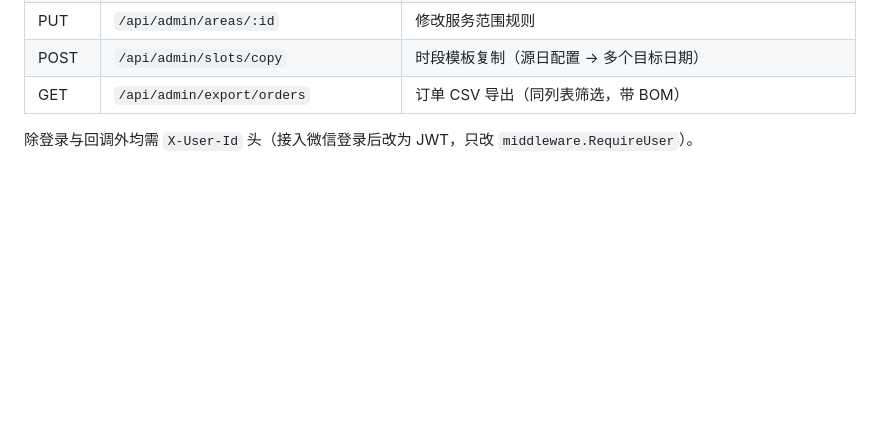
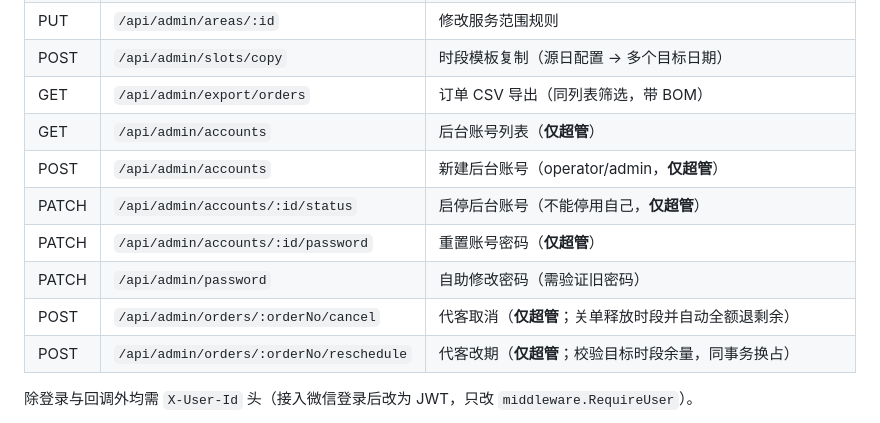
Before and after one commit to alinger/community_handyman, a Markdown page: server/README.md, the part around the change. GitHub-like rendering; blank space fills up the shorter version.

```diff
--- a/server/README.md
+++ b/server/README.md
@@ -97,6 +97,13 @@ curl http://127.0.0.1:8080/healthz
 | PUT | `/api/admin/areas/:id` | 修改服务范围规则 |
 | POST | `/api/admin/slots/copy` | 时段模板复制（源日配置 → 多个目标日期） |
 | GET | `/api/admin/export/orders` | 订单 CSV 导出（同列表筛选，带 BOM） |
+| GET | `/api/admin/accounts` | 后台账号列表（**仅超管**） |
+| POST | `/api/admin/accounts` | 新建后台账号（operator/admin，**仅超管**） |
+| PATCH | `/api/admin/accounts/:id/status` | 启停后台账号（不能停用自己，**仅超管**） |
+| PATCH | `/api/admin/accounts/:id/password` | 重置账号密码（**仅超管**） |
+| PATCH | `/api/admin/password` | 自助修改密码（需验证旧密码） |
+| POST | `/api/admin/orders/:orderNo/cancel` | 代客取消（**仅超管**；关单释放时段并自动全额退剩余） |
+| POST | `/api/admin/orders/:orderNo/reschedule` | 代客改期（**仅超管**；校验目标时段余量，同事务换占） |
 
 除登录与回调外均需 `X-User-Id` 头（接入微信登录后改为 JWT，只改 `middleware.RequireUser`）。
 
```
Also changed, not shown: README.md (+4 -4 lines), docs/screenshots-admin/14-账号管理.jpg (added), docs/screenshots-admin/15-代客改期与取消.jpg (added), 13 other files.
